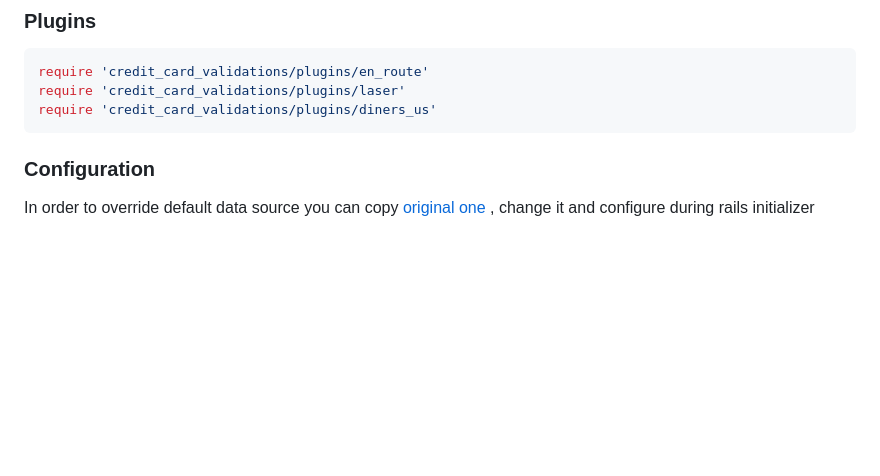
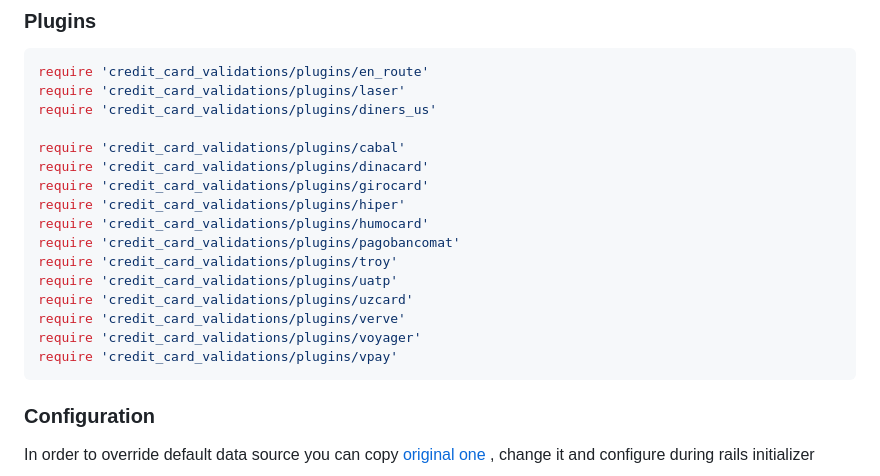
Before and after one commit to didww/credit_card_validations, a Markdown page: README.md, the part around one of its changes. Rendered like a GitHub page; blank space fills up the shorter version.

Commit message:
Document new brand plugins in README

````diff
--- a/README.md
+++ b/README.md
@@ -145,6 +157,19 @@ CreditCardValidations::Factory.random(:maestro)
 require 'credit_card_validations/plugins/en_route'
 require 'credit_card_validations/plugins/laser'
 require 'credit_card_validations/plugins/diners_us'
+
+require 'credit_card_validations/plugins/cabal'
+require 'credit_card_validations/plugins/dinacard'
+require 'credit_card_validations/plugins/girocard'
+require 'credit_card_validations/plugins/hiper'
+require 'credit_card_validations/plugins/humocard'
+require 'credit_card_validations/plugins/pagobancomat'
+require 'credit_card_validations/plugins/troy'
+require 'credit_card_validations/plugins/uatp'
+require 'credit_card_validations/plugins/uzcard'
+require 'credit_card_validations/plugins/verve'
+require 'credit_card_validations/plugins/voyager'
+require 'credit_card_validations/plugins/vpay'
 ```
 
 
````
Also changed, not shown: other parts of README.md (+12 -0 lines).
